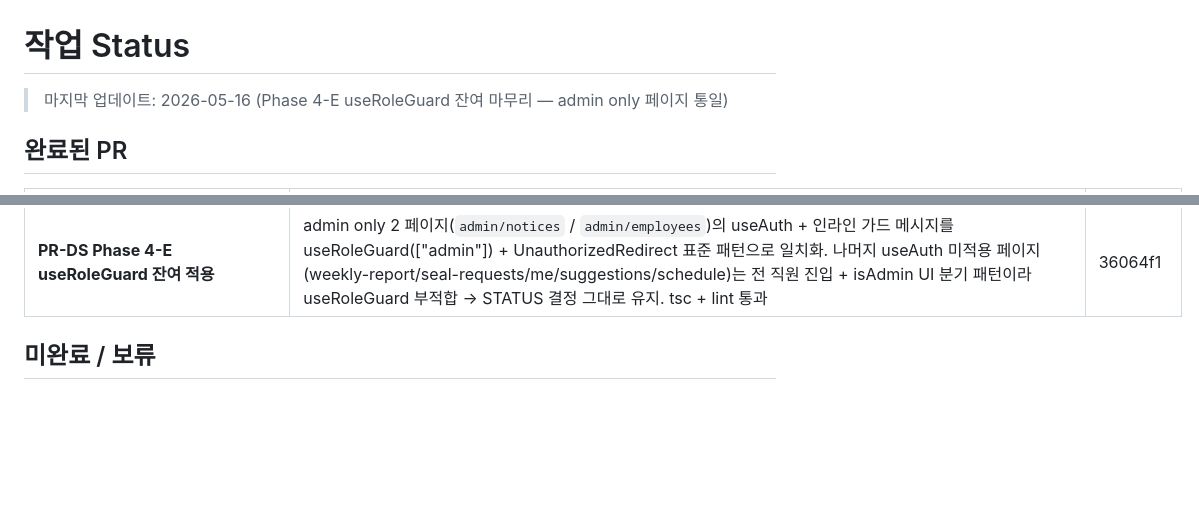
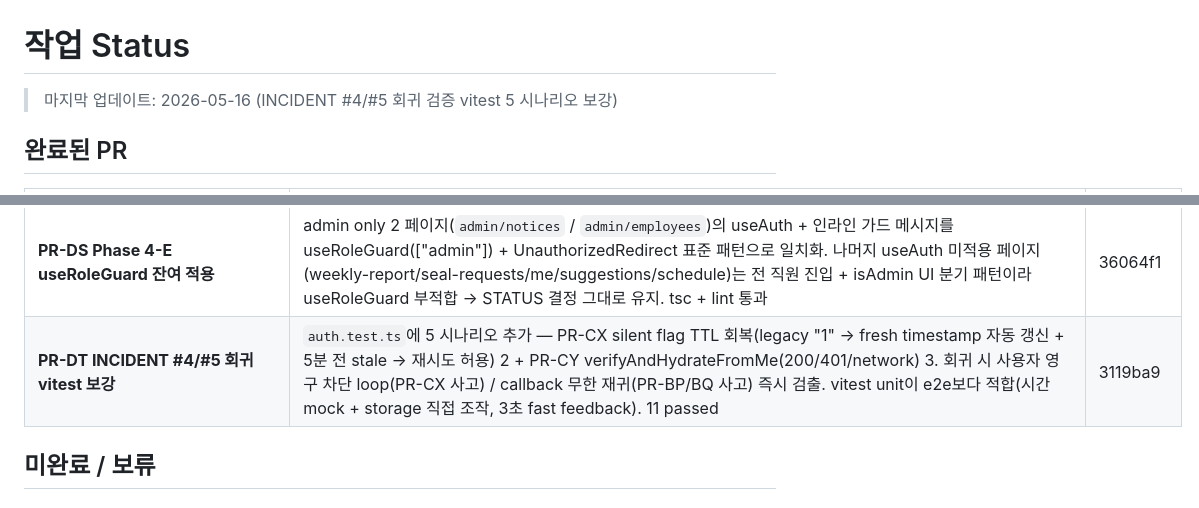
Before and after one commit to toydoxj/Dongyang-task-manager, a Markdown page: docs/STATUS.md, 2 parts joined by grey strips. Drawn GitHub-style; blank space fills up the shorter version.

Commit message:
docs(status): PR-DT 반영 — INCIDENT #4/#5 회귀 vitest 보강
- PR-DT (3119ba9): auth.test.ts에 PR-CX/CY 회귀 검증 5 시나리오 추가
- vitest 11 passed (6 기존 + 5 신규)

Co-Authored-By: Claude Opus 4.7 (1M context) <noreply@anthropic.com>

```diff
--- a/docs/STATUS.md
+++ b/docs/STATUS.md
@@ -1,6 +1,6 @@
 # 작업 Status
 
-> 마지막 업데이트: 2026-05-16 (Phase 4-E useRoleGuard 잔여 마무리 — admin only 페이지 통일)
+> 마지막 업데이트: 2026-05-16 (INCIDENT #4/#5 회귀 검증 vitest 5 시나리오 보강)
 
 ## 완료된 PR
 
@@ -117,6 +117,7 @@
 | **PR-DQ Phase 4-F — dashboard /actions role-scope 차등** | 5 항목 모두 scope 분기: stalled/due_soon/stuck은 teams/assignees 메모리 필터, overloaded_team은 'team'→자기 팀 진행건수·'self'→0(개인 단위 의미 X), overdue_seals는 'all'만 notion query_all 호출(운영 6.4초 병목 회피 — 다른 role count=0). 조건부 query 분기로 scope='all' 단일 query 성능 보존. pytest 63 passed | d51143c |
 | **PR-DR Phase 4-F 마무리 — dashboard /insights role-scope 차등 (4-F 완료)** | RecentUpdates(7일 이내 변경 Top 10) + Warnings(미종결 4 flag Top 12) 두 패널에 동일 scope 필터. cache key에 scope 추가. **Phase 4-F 완료** — dashboard 3 endpoint(/summary, /actions, /insights) 모두 admin·manager → 전체 / team_lead → 자기 팀 teams[] / member → 자기 Employee.name이 assignees[]. 재무 + overdue_seals notion 호출은 admin·manager만 노출. pytest 63 passed | 512ce40 |
 | **PR-DS Phase 4-E useRoleGuard 잔여 적용** | admin only 2 페이지(`admin/notices` / `admin/employees`)의 useAuth + 인라인 가드 메시지를 useRoleGuard(["admin"]) + UnauthorizedRedirect 표준 패턴으로 일치화. 나머지 useAuth 미적용 페이지(weekly-report/seal-requests/me/suggestions/schedule)는 전 직원 진입 + isAdmin UI 분기 패턴이라 useRoleGuard 부적합 → STATUS 결정 그대로 유지. tsc + lint 통과 | 36064f1 |
+| **PR-DT INCIDENT #4/#5 회귀 vitest 보강** | `auth.test.ts`에 5 시나리오 추가 — PR-CX silent flag TTL 회복(legacy "1" → fresh timestamp 자동 갱신 + 5분 전 stale → 재시도 허용) 2 + PR-CY verifyAndHydrateFromMe(200/401/network) 3. 회귀 시 사용자 영구 차단 loop(PR-CX 사고) / callback 무한 재귀(PR-BP/BQ 사고) 즉시 검출. vitest unit이 e2e보다 적합(시간 mock + storage 직접 조작, 3초 fast feedback). 11 passed | 3119ba9 |
 
 ## 미완료 / 보류
 
```
